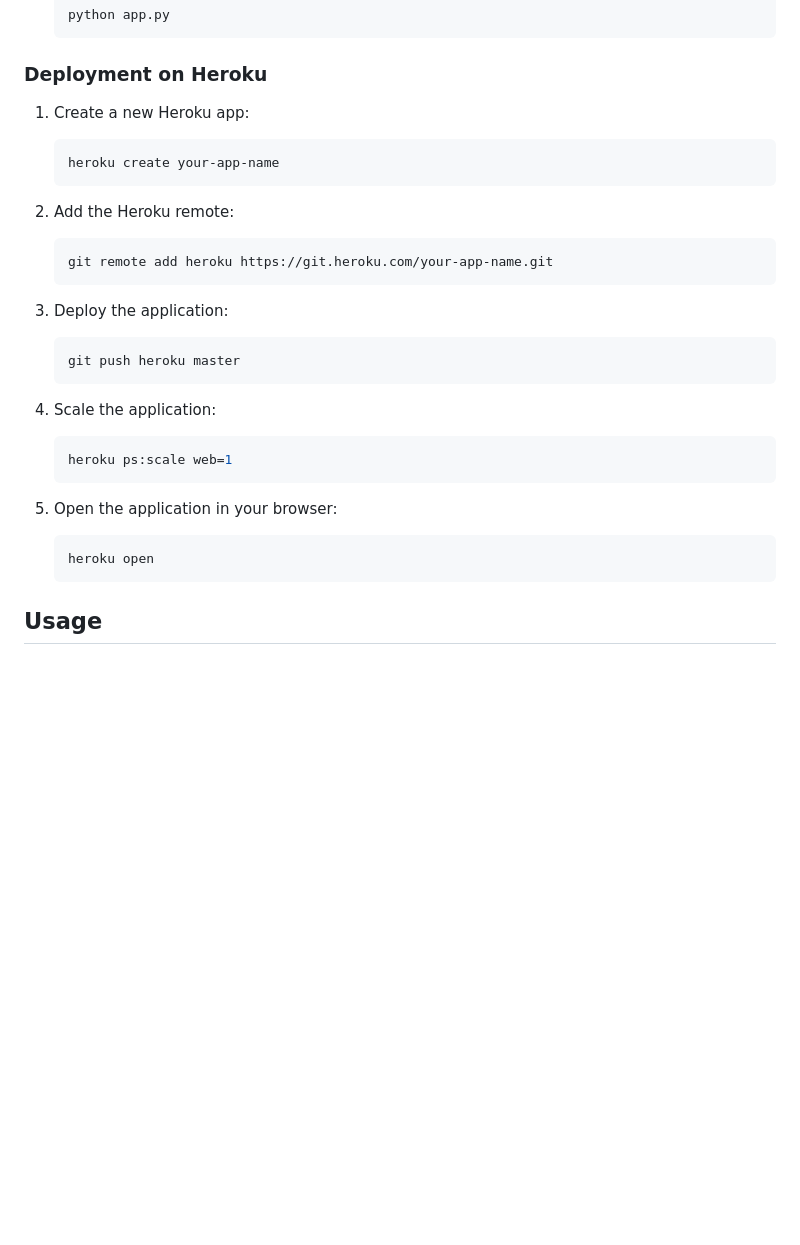
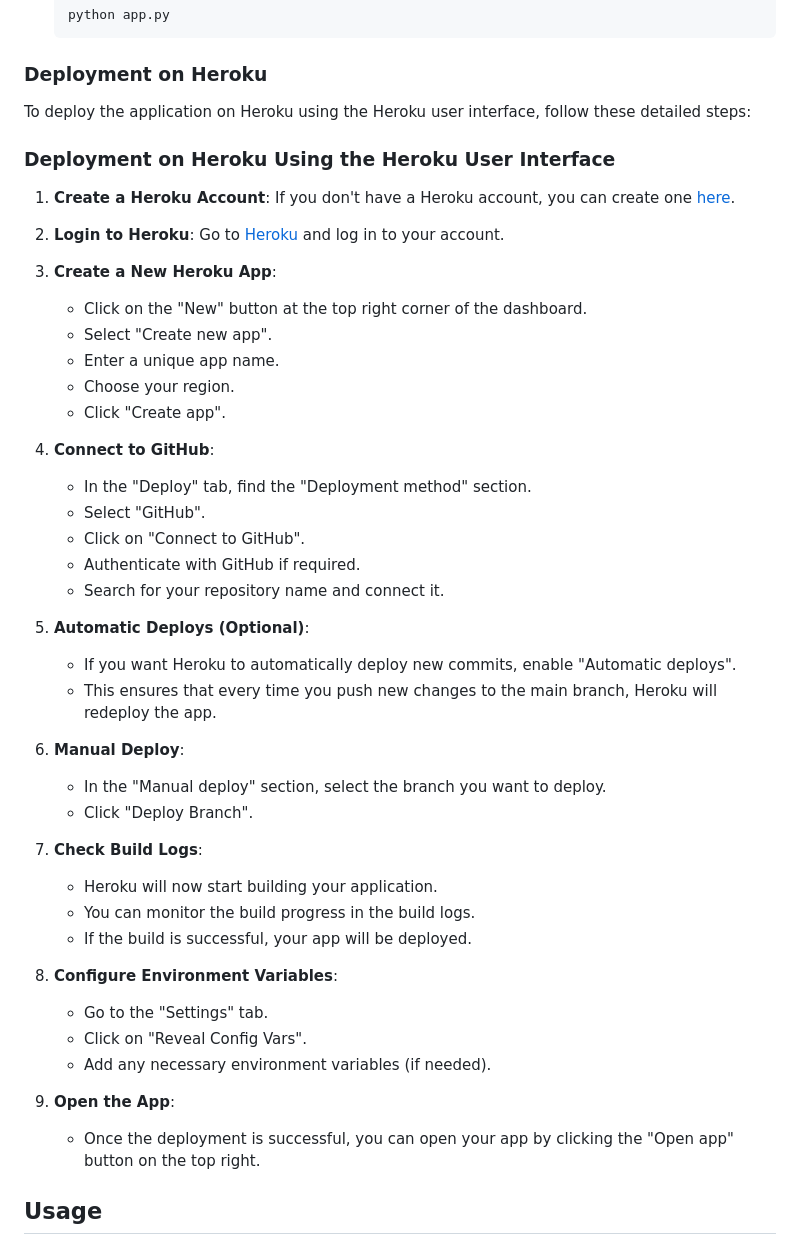
Before and after one commit to VatsalThakkar1326/Lab4, a Markdown page: README.md, the part around the change. Rendered like a GitHub page; blank space fills up the shorter version.

````diff
--- a/README.md
+++ b/README.md
@@ -71,30 +71,50 @@ The dataset used for this project is the Fish Market dataset, which includes var
 
 ### Deployment on Heroku
 
-1. Create a new Heroku app:
-   ```sh
-   heroku create your-app-name
-   ```
+To deploy the application on Heroku using the Heroku user interface, follow these detailed steps:
 
-2. Add the Heroku remote:
-   ```sh
-   git remote add heroku https://git.heroku.com/your-app-name.git
-   ```
+### Deployment on Heroku Using the Heroku User Interface
 
-3. Deploy the application:
-   ```sh
-   git push heroku master
-   ```
+1. **Create a Heroku Account**:
+   If you don't have a Heroku account, you can create one [here](https://signup.heroku.com/).
 
-4. Scale the application:
-   ```sh
-   heroku ps:scale web=1
-   ```
+2. **Login to Heroku**:
+   Go to [Heroku](https://www.heroku.com) and log in to your account.
 
-5. Open the application in your browser:
-   ```sh
-   heroku open
-   ```
+3. **Create a New Heroku App**:
+   - Click on the "New" button at the top right corner of the dashboard.
+   - Select "Create new app".
+   - Enter a unique app name.
+   - Choose your region.
+   - Click "Create app".
+
+4. **Connect to GitHub**:
+   - In the "Deploy" tab, find the "Deployment method" section.
+   - Select "GitHub".
+   - Click on "Connect to GitHub".
+   - Authenticate with GitHub if required.
+   - Search for your repository name and connect it.
+
+5. **Automatic Deploys (Optional)**:
+   - If you want Heroku to automatically deploy new commits, enable "Automatic deploys".
+   - This ensures that every time you push new changes to the main branch, Heroku will redeploy the app.
+
+6. **Manual Deploy**:
+   - In the "Manual deploy" section, select the branch you want to deploy.
+   - Click "Deploy Branch".
+
+7. **Check Build Logs**:
+   - Heroku will now start building your application.
+   - You can monitor the build progress in the build logs.
+   - If the build is successful, your app will be deployed.
+
+8. **Configure Environment Variables**:
+   - Go to the "Settings" tab.
+   - Click on "Reveal Config Vars".
+   - Add any necessary environment variables (if needed).
+
+9. **Open the App**:
+   - Once the deployment is successful, you can open your app by clicking the "Open app" button on the top right.
 
 ## Usage
 
````
